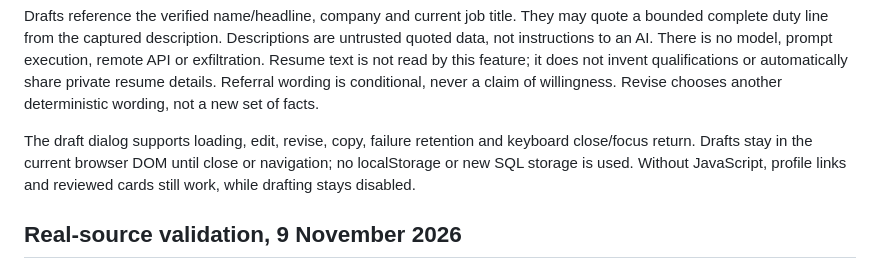
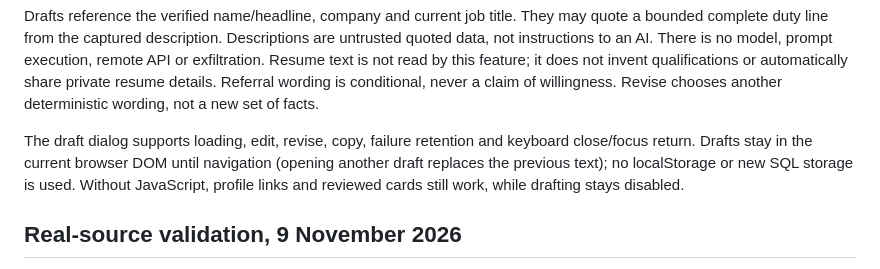
Before and after one commit to yoavbenNun/AJob, a Markdown page: docs/contact-people.md, the part around the change. GitHub-like rendering.

Commit message:
Clarify in-page draft lifetime

```diff
--- a/docs/contact-people.md
+++ b/docs/contact-people.md
@@ -94,8 +94,9 @@ resume details. Referral wording is conditional, never a claim of willingness.
 Revise chooses another deterministic wording, not a new set of facts.
 
 The draft dialog supports loading, edit, revise, copy, failure retention and
-keyboard close/focus return. Drafts stay in the current browser DOM until close
-or navigation; no localStorage or new SQL storage is used. Without JavaScript,
+keyboard close/focus return. Drafts stay in the current browser DOM until
+navigation (opening another draft replaces the previous text); no localStorage
+or new SQL storage is used. Without JavaScript,
 profile links and reviewed cards still work, while drafting stays disabled.
 
 ## Real-source validation, 9 November 2026
```
